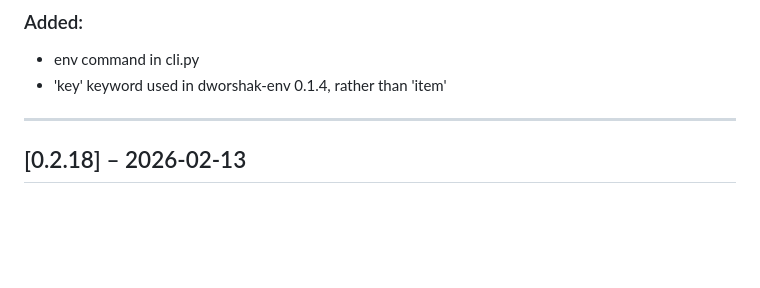
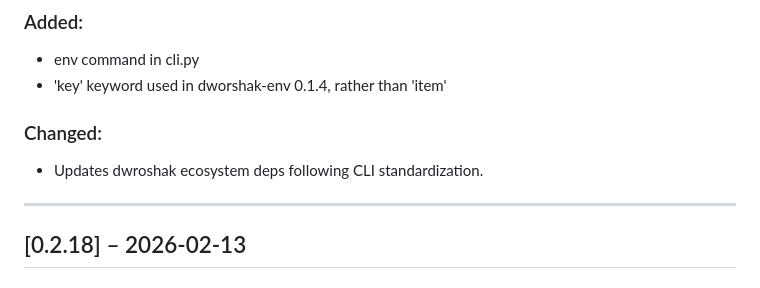
Before and after one commit to City-of-Memphis-Wastewater/dworshak-prompt, a Markdown page: docs/CHANGELOG.md, the part around the change. Rendered like a GitHub page; blank space fills up the shorter version.

Commit message:
updates ecosystem deps with stabilized cli's, bump to 0.2.19, write changelog

```diff
--- a/docs/CHANGELOG.md
+++ b/docs/CHANGELOG.md
@@ -10,6 +10,9 @@ The format is (read: strives to be) based on [Keep a Changelog](https://keepacha
 ### Added:
 - env command in cli.py
 - 'key' keyword used in dworshak-env 0.1.4, rather than 'item'
+
+### Changed:
+- Updates dwroshak ecosystem deps following CLI standardization.
 
 ---
 
```
